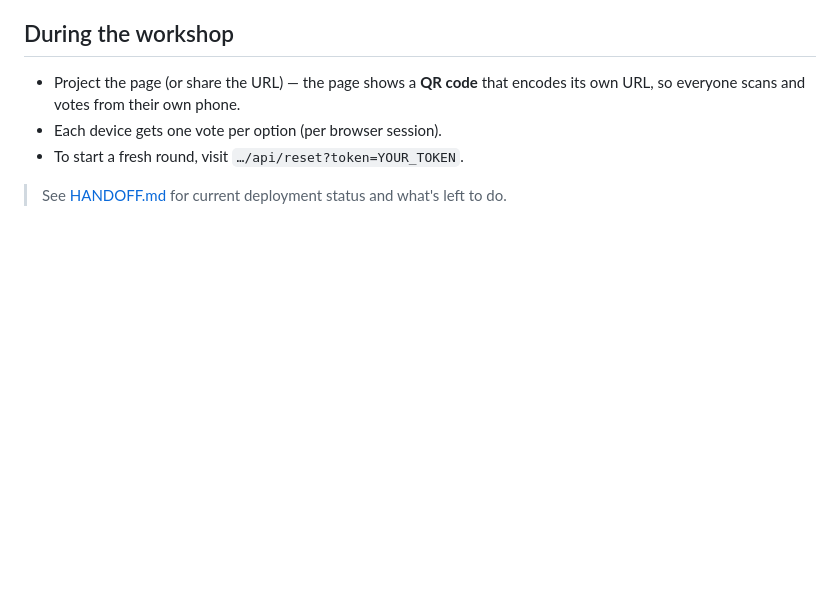
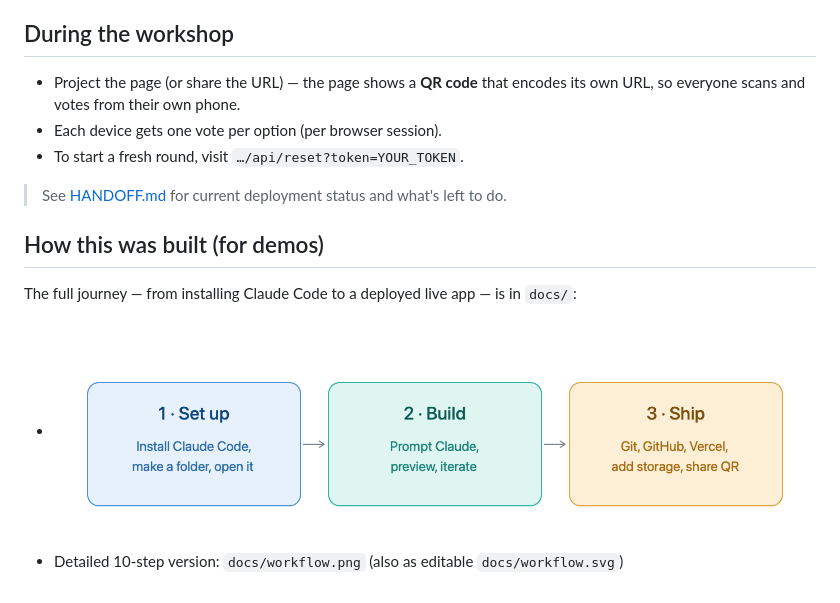
Before and after one commit to erlaind/dinner-vote, a Markdown page: README.md, the part around the change. Rendered like a GitHub page; pictures changed too: docs/workflow-simple.png (added); blank space fills up the shorter version.

Commit message:
Add workshop process flow diagrams (SVG + PNG)
docs/workflow.* is the detailed 10-step flow; docs/workflow-simple.* is a 3-phase overview for a title slide. README links them.

Co-Authored-By: Claude Opus 4.8 <noreply@anthropic.com>

```diff
--- a/README.md
+++ b/README.md
@@ -36,3 +36,12 @@ That's it — open the project's root URL and the badge should read **Live**.
 - To start a fresh round, visit `…/api/reset?token=YOUR_TOKEN`.
 
 > See [HANDOFF.md](HANDOFF.md) for current deployment status and what's left to do.
+
+## How this was built (for demos)
+
+The full journey — from installing Claude Code to a deployed live app — is in
+`docs/`:
+
+- ![Workflow](docs/workflow-simple.png)
+- Detailed 10-step version: `docs/workflow.png` (also as editable
+  `docs/workflow.svg`)
```
Also changed, not shown: docs/workflow.png (added), 2 other files.
